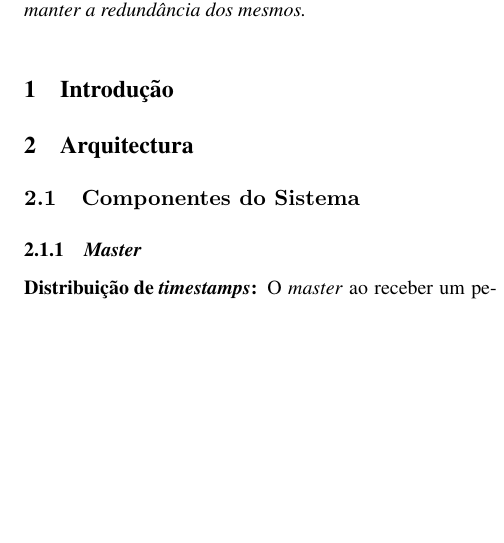
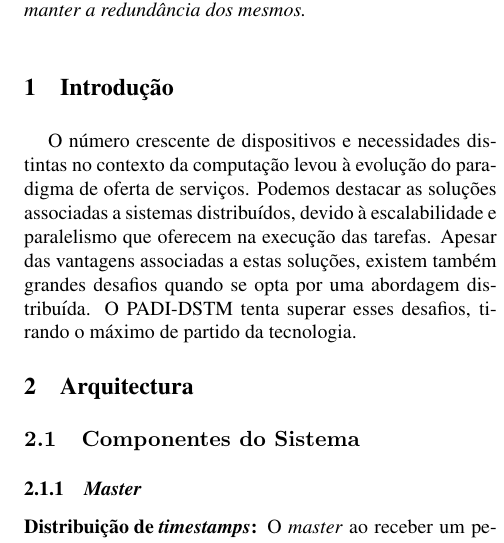
Before and after one commit to teofcafe/PADI-DSTM-Project-2013-14, a LaTeX paper (latex8.tex, which reads Introduction.tex): part of one column of page 1 of 4, cut so that both start at the same text, the shorter picture padded with empty space. Compiled offline with pdfLaTeX.

Commit message:
Introdução V2

```diff
--- a/Introduction.tex
+++ b/Introduction.tex
@@ -1 +1,3 @@
 \section{Introdução}
+
+O número crescente de dispositivos e necessidades distintas no contexto da computação levou à evolução do paradigma de oferta de serviços. Podemos destacar as soluções associadas a sistemas distribuídos, devido à escalabilidade e paralelismo que oferecem na execução das tarefas. Apesar das vantagens associadas a estas soluções, existem também grandes desafios quando se opta por uma abordagem distribuída. O PADI-DSTM tenta superar esses desafios, tirando o máximo de partido da tecnologia.
```
